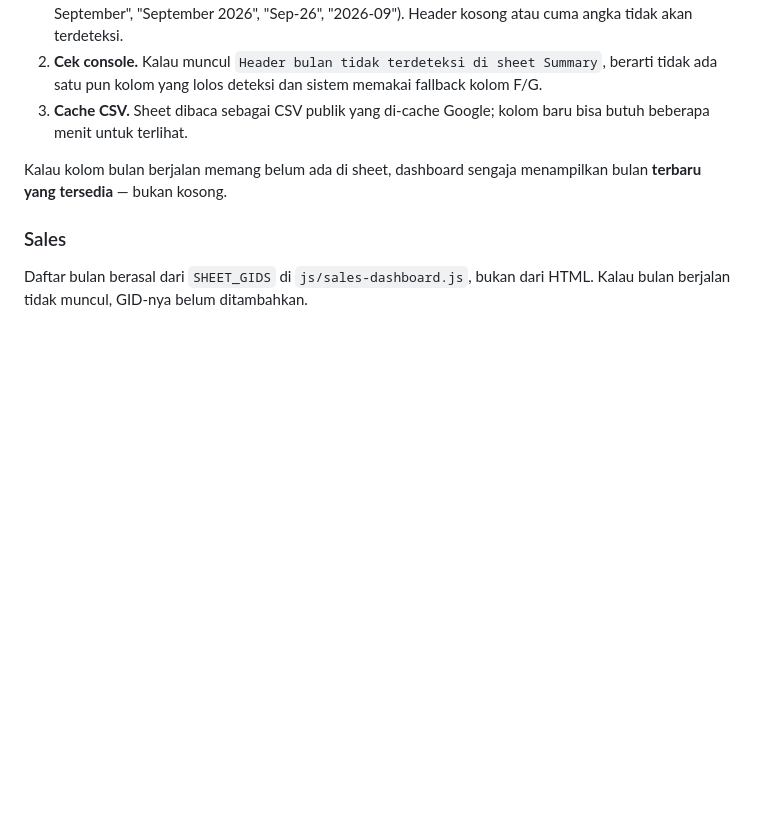
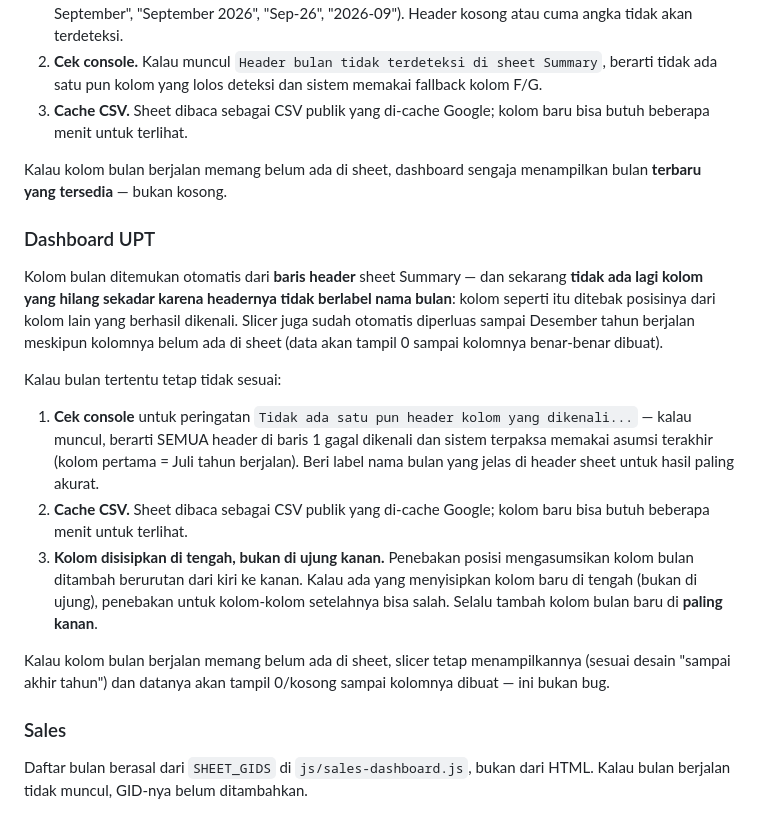
Before and after one commit to candrairmawan-21/Portal-Drive, a Markdown page: docs/TROUBLESHOOTING.md, the part around the change. GitHub-like rendering; blank space fills up the shorter version.

```diff
--- a/docs/TROUBLESHOOTING.md
+++ b/docs/TROUBLESHOOTING.md
@@ -147,6 +147,34 @@ baru tidak muncul:
 Kalau kolom bulan berjalan memang belum ada di sheet, dashboard sengaja
 menampilkan bulan **terbaru yang tersedia** — bukan kosong.
 
+### Dashboard UPT
+
+Kolom bulan ditemukan otomatis dari **baris header** sheet Summary — dan
+sekarang **tidak ada lagi kolom yang hilang sekadar karena headernya tidak
+berlabel nama bulan**: kolom seperti itu ditebak posisinya dari kolom lain
+yang berhasil dikenali. Slicer juga sudah otomatis diperluas sampai Desember
+tahun berjalan meskipun kolomnya belum ada di sheet (data akan tampil 0
+sampai kolomnya benar-benar dibuat).
+
+Kalau bulan tertentu tetap tidak sesuai:
+
+1. **Cek console** untuk peringatan `Tidak ada satu pun header kolom yang
+   dikenali...` — kalau muncul, berarti SEMUA header di baris 1 gagal
+   dikenali dan sistem terpaksa memakai asumsi terakhir (kolom pertama =
+   Juli tahun berjalan). Beri label nama bulan yang jelas di header sheet
+   untuk hasil paling akurat.
+2. **Cache CSV.** Sheet dibaca sebagai CSV publik yang di-cache Google;
+   kolom baru bisa butuh beberapa menit untuk terlihat.
+3. **Kolom disisipkan di tengah, bukan di ujung kanan.** Penebakan posisi
+   mengasumsikan kolom bulan ditambah berurutan dari kiri ke kanan. Kalau
+   ada yang menyisipkan kolom baru di tengah (bukan di ujung), penebakan
+   untuk kolom-kolom setelahnya bisa salah. Selalu tambah kolom bulan baru
+   di **paling kanan**.
+
+Kalau kolom bulan berjalan memang belum ada di sheet, slicer tetap
+menampilkannya (sesuai desain "sampai akhir tahun") dan datanya akan tampil
+0/kosong sampai kolomnya dibuat — ini bukan bug.
+
 ### Sales
 
 Daftar bulan berasal dari `SHEET_GIDS` di `js/sales-dashboard.js`, bukan dari
```
Also changed, not shown: docs/CHANGELOG.md (+45 -0 lines).
